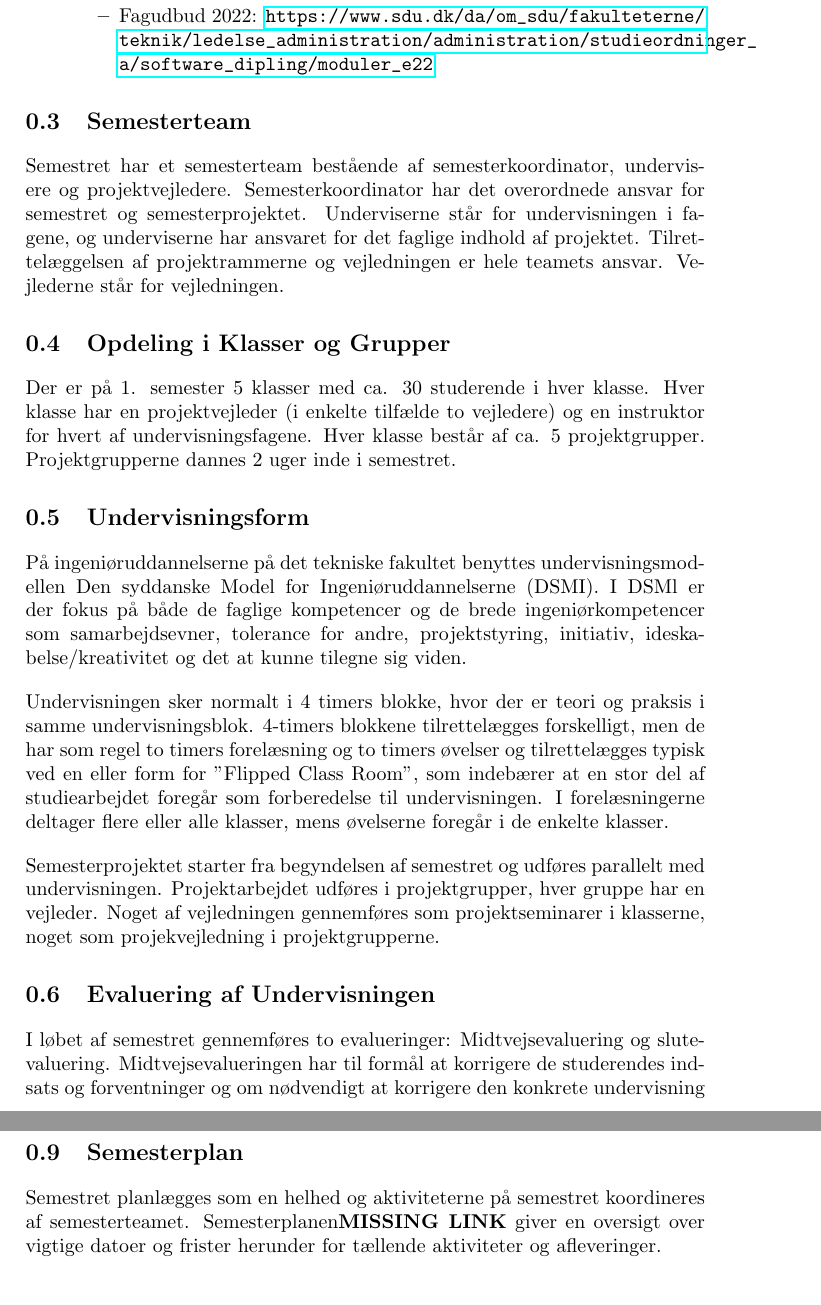
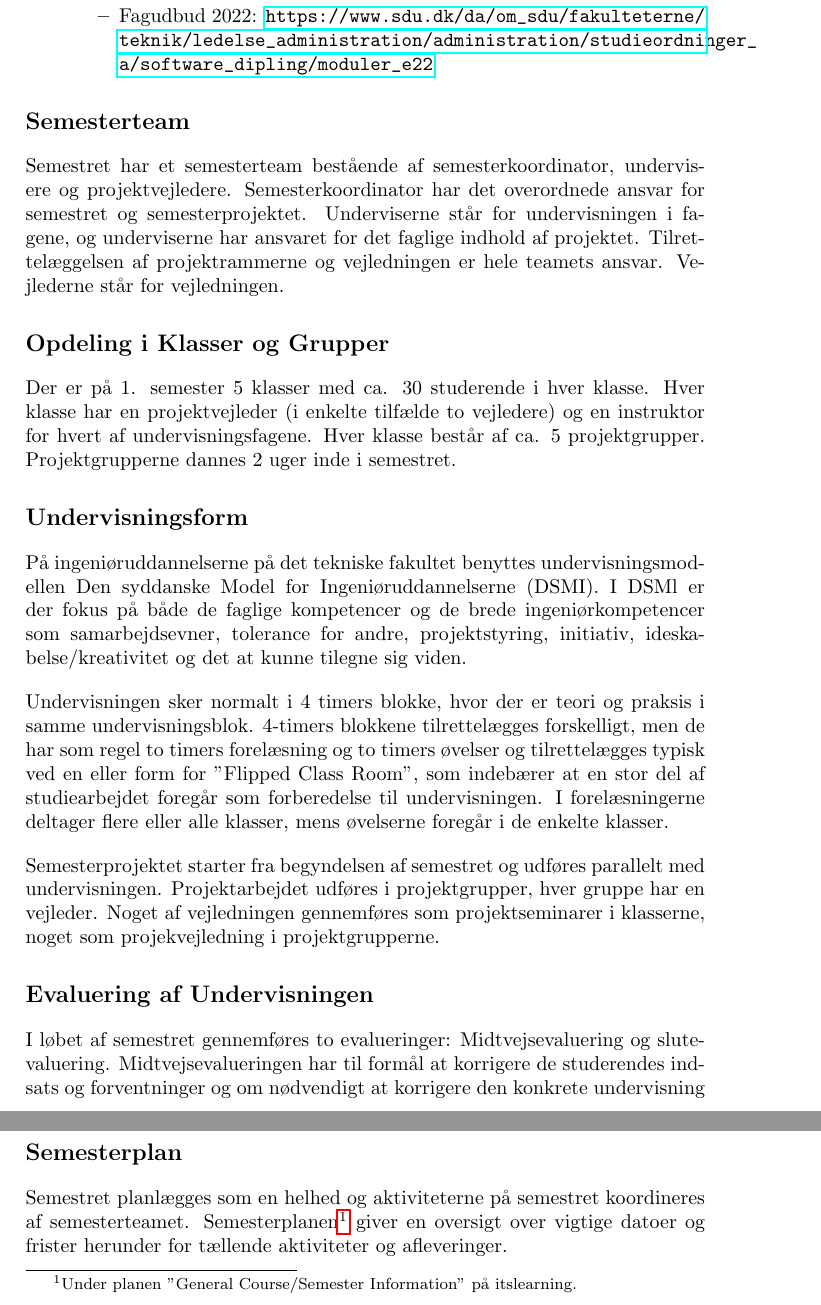
Before and after one commit to SDU-SW-Engineering/sdu-se-teaching-sem1, a LaTeX book (doc/handbook.tex): two parts of pages 2 and 3 of 4, joined at a grey line, cut so that both start at the same text. Compiled offline with pdfLaTeX.

Commit message:
Corrections to the semester handbook

```diff
--- a/doc/handbook.tex
+++ b/doc/handbook.tex
@@ -45,19 +45,19 @@ Yderligere detaljer kan findes her:
 
 %%%%%%%%%%%%%%%%%%%%%%%%%%%%%%%%%%%%%%%%%%%%%%%%%%%%%%%%%%%%%%%%%%%%%%%%%%%%%%%%
 %%%%%%%%%%%%%%%%%%%%%%%%%%%%%%%%%%%%%%%%%%%%%%%%%%%%%%%%%%%%%%%%%%% Semesterteam
-\section{Semesterteam}
+\section*{Semesterteam}
 
 Semestret har et semesterteam bestående af semesterkoordinator, undervisere og projektvejledere.  Semesterkoordinator har det overordnede ansvar for semestret og semesterprojektet. Underviserne står for undervisningen i fagene, og underviserne har ansvaret for det faglige indhold af projektet. Tilrettelæggelsen af projektrammerne og vejledningen er hele teamets ansvar. Vejlederne står for vejledningen.
 
 %%%%%%%%%%%%%%%%%%%%%%%%%%%%%%%%%%%%%%%%%%%%%%%%%%%%%%%%%%%%%%%%%%%%%%%%%%%%%%%%
 %%%%%%%%%%%%%%%%%%%%%%%%%%%%%%%%%%%%%%%%%%%%%%%%%% Opdeling i Klasser og Grupper
-\section{Opdeling i Klasser og Grupper}
+\section*{Opdeling i Klasser og Grupper}
 
 Der er på 1. semester 5 klasser med ca. 30 studerende i hver klasse. Hver klasse har en projektvejleder (i enkelte tilfælde to vejledere) og en instruktor for hvert af undervisningsfagene. Hver klasse består af ca. 5 projektgrupper. Projektgrupperne dannes 2 uger inde i semestret.
 
 %%%%%%%%%%%%%%%%%%%%%%%%%%%%%%%%%%%%%%%%%%%%%%%%%%%%%%%%%%%%%%%%%%%%%%%%%%%%%%%%
 %%%%%%%%%%%%%%%%%%%%%%%%%%%%%%%%%%%%%%%%%%%%%%%%%%%%%%%%%%%%%% Undervisningsform
-\section{Undervisningsform}
+\section*{Undervisningsform}
 
 På ingeniøruddannelserne på det tekniske fakultet benyttes undervisningsmodellen Den syddanske Model for Ingeniøruddannelserne (DSMI).  I DSMl er der fokus på både de faglige kompetencer og de brede ingeniørkompetencer som samarbejdsevner, tolerance for andre, projektstyring, initiativ, ideskabelse/kreativitet og det at kunne tilegne sig viden.
 
@@ -67,7 +67,7 @@ Semesterprojektet starter fra begyndelsen af semestret og udføres parallelt med
 
 %%%%%%%%%%%%%%%%%%%%%%%%%%%%%%%%%%%%%%%%%%%%%%%%%%%%%%%%%%%%%%%%%%%%%%%%%%%%%%%%
 %%%%%%%%%%%%%%%%%%%%%%%%%%%%%%%%%%%%%%%%%%%%%%%%%%% Evaluering af Undervisningen
-\section{Evaluering af Undervisningen}
+\section*{Evaluering af Undervisningen}
 
 I løbet af semestret gennemføres to evalueringer: Midtvejsevaluering og slutevaluering. Midtvejsevalueringen har til formål at korrigere de studerendes indsats og forventninger og om nødvendigt at korrigere den konkrete undervisning og projektforløbet. Slutevalueringen har til formål at vurdere semestrets samlede indhold og forløb og give input til forbedringer.
 
@@ -100,9 +100,9 @@ Der findes en smartphone-applikation til ItsLearning, som er et godt og nemt sup
 
 %%%%%%%%%%%%%%%%%%%%%%%%%%%%%%%%%%%%%%%%%%%%%%%%%%%%%%%%%%%%%%%%%%%%%%%%%%%%%%%%
 %%%%%%%%%%%%%%%%%%%%%%%%%%%%%%%%%%%%%%%%%%%%%%%%%%%%%%%%%%%%%%%%%%% Semesterplan
-\section{Semesterplan}
+\section*{Semesterplan}
 
-Semestret planlægges som en helhed og aktiviteterne på semestret koordineres af semesterteamet. Semesterplanen\textbf{MISSING LINK} giver en oversigt over vigtige datoer og frister herunder for tællende aktiviteter og afleveringer.
+Semestret planlægges som en helhed og aktiviteterne på semestret koordineres af semesterteamet. Semesterplanen\footnote{Under planen "General Course/Semester Information" på itslearning.} giver en oversigt over vigtige datoer og frister herunder for tællende aktiviteter og afleveringer.
 
 %%%%%%%%%%%%%%%%%%%%%%%%%%%%%%%%%%%%%%%%%%%%%%%%%%%%%%%%%%%%%%%%%%%%%%%%%%%%%%%%
 %%%%%%%%%%%%%%%%%%%%%%%%%%%%%%%%%%%%%%%%%%%%%%%%%%%%%%%%%%%%%%%%%%%%%%%%% MitSDU
```
Also changed, not shown: doc/handbook.tex (10 more changed lines), 1 other file.
